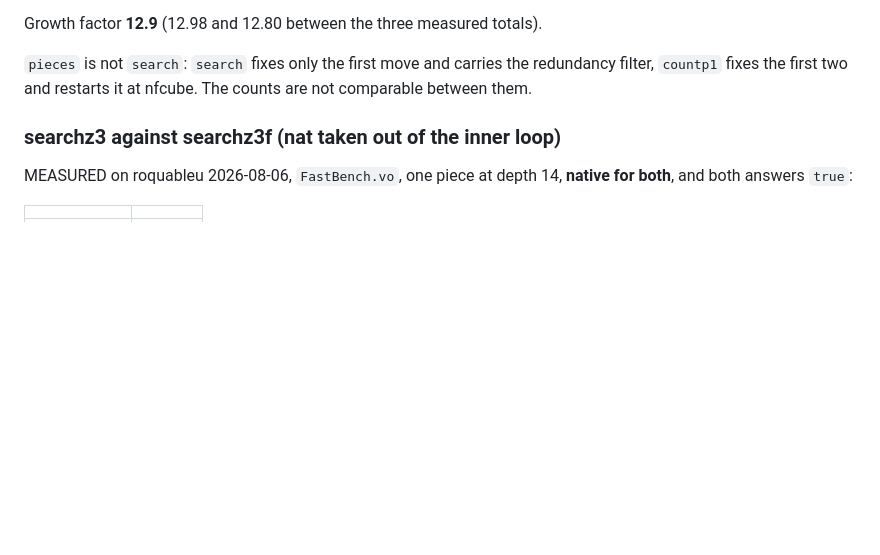
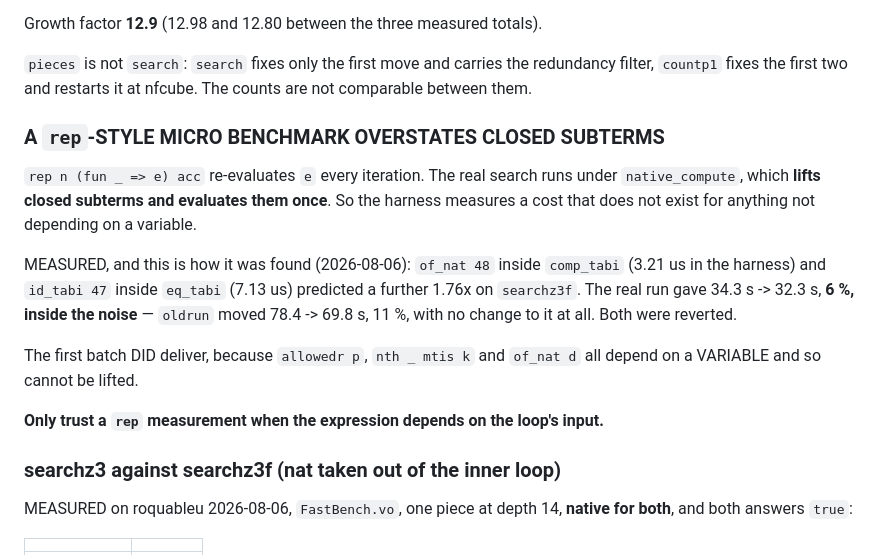
Before and after one commit to thery/DoubleCover, a Markdown page: code/Rubik/rubik333_figures.md, the part around the change. Rendered like a GitHub page; blank space fills up the shorter version.

Commit message:
Rubik: a rep-style benchmark overstates closed subterms
rep n (fun _ => e) acc re-evaluates e every iteration; native_compute lifts
closed subterms and evaluates them once.  So the harness measured a cost
that does not exist for anything not depending on a variable.

of_nat 48 in comp_tabi and id_tabi 47 in eq_tabi predicted a further 1.76x.
The real run gave 34.3 -> 32.3 s, 6 %, inside the noise -- oldrun moved
78.4 -> 69.8 with no change at all.  Reverted.

The first batch did deliver 2.28x because allowedr p, nth _ mtis k and
of_nat d all depend on a VARIABLE.

Co-Authored-By: Claude Opus 5 (1M context) <noreply@anthropic.com>

```diff
--- a/code/Rubik/rubik333_figures.md
+++ b/code/Rubik/rubik333_figures.md
@@ -118,6 +118,25 @@ Growth factor **12.9** (12.98 and 12.80 between the three measured totals).
 `pieces` is not `search`: `search` fixes only the first move and carries the
 redundancy filter, `countp1` fixes the first two and restarts it at nfcube.
 The counts are not comparable between them.
+
+### A `rep`-STYLE MICRO BENCHMARK OVERSTATES CLOSED SUBTERMS
+
+`rep n (fun _ => e) acc` re-evaluates `e` every iteration. The real search
+runs under `native_compute`, which **lifts closed subterms and evaluates them
+once**. So the harness measures a cost that does not exist for anything not
+depending on a variable.
+
+MEASURED, and this is how it was found (2026-08-06): `of_nat 48` inside
+`comp_tabi` (3.21 us in the harness) and `id_tabi 47` inside `eq_tabi`
+(7.13 us) predicted a further 1.76x on `searchz3f`. The real run gave
+34.3 s -> 32.3 s, **6 %, inside the noise** — `oldrun` moved 78.4 -> 69.8 s,
+11 %, with no change to it at all. Both were reverted.
+
+The first batch DID deliver, because `allowedr p`, `nth _ mtis k` and
+`of_nat d` all depend on a VARIABLE and so cannot be lifted.
+
+**Only trust a `rep` measurement when the expression depends on the loop's
+input.**
 
 ### searchz3 against searchz3f (nat taken out of the inner loop)
 
```
